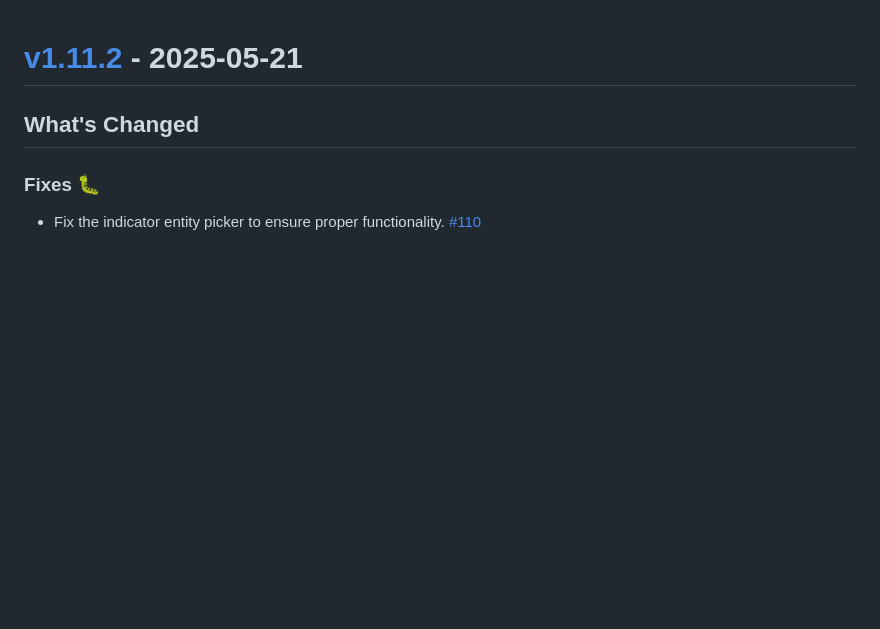
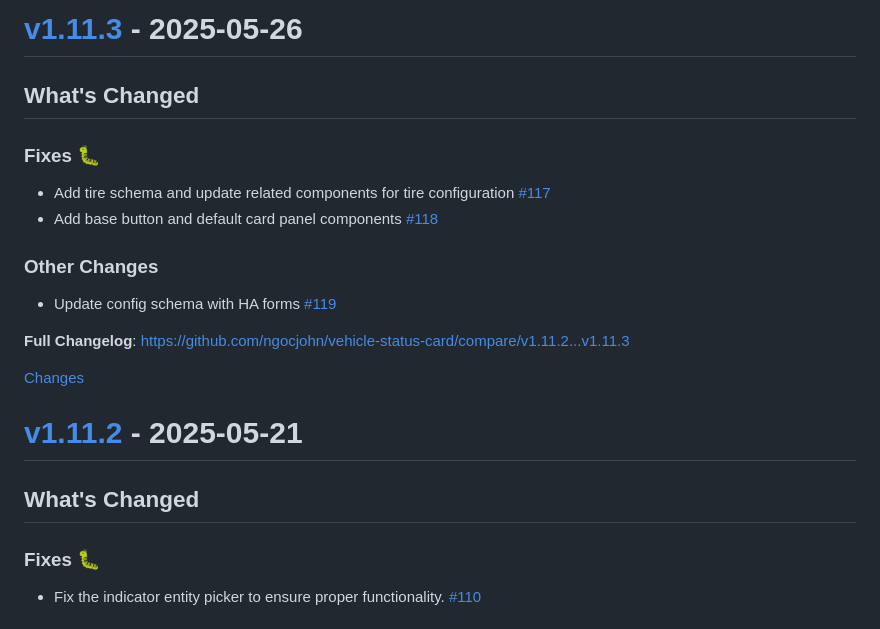
Before and after one commit to ngocjohn/vehicle-status-card, a Markdown page: CHANGELOG.md, the part around one of its changes. Drawn GitHub-style; blank space fills up the shorter version.

Commit message:
update changelog for v1.11.3 changes
    This commit was created by changelog-from-release in 'Update changelog' CI workflow

```diff
--- a/CHANGELOG.md
+++ b/CHANGELOG.md
@@ -1,3 +1,21 @@
+<a id="v1.11.3"></a>
+# [v1.11.3](https://github.com/ngocjohn/vehicle-status-card/releases/tag/v1.11.3) - 2025-05-26
+
+<!-- Release notes generated using configuration in .github/release.yml at v1.11.3 -->
+
+## What's Changed
+### Fixes 🐛
+* Add tire schema and update related components for tire configuration [#117](https://github.com/ngocjohn/vehicle-status-card/pull/117)
+* Add base button and default card panel components [#118](https://github.com/ngocjohn/vehicle-status-card/pull/118)
+### Other Changes
+* Update config schema with HA forms [#119]( https://github.com/ngocjohn/vehicle-status-card/pull/119)
+
+
+**Full Changelog**: https://github.com/ngocjohn/vehicle-status-card/compare/v1.11.2...v1.11.3
+
+[Changes][v1.11.3]
+
+
 <a id="v1.11.2"></a>
 # [v1.11.2](https://github.com/ngocjohn/vehicle-status-card/releases/tag/v1.11.2) - 2025-05-21
 
```
Also changed, not shown: other parts of CHANGELOG.md (+1 -0 lines).
